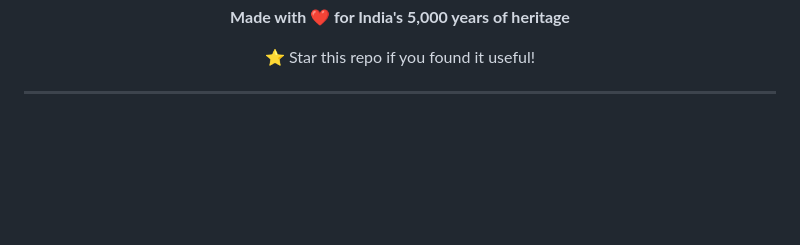
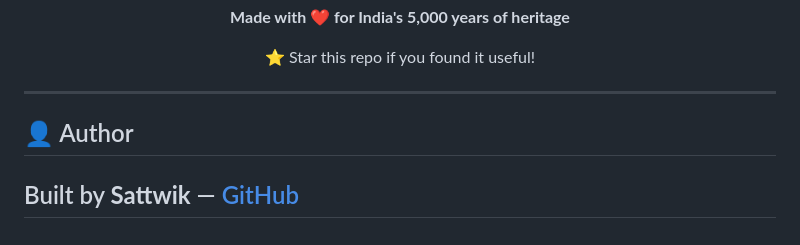
Before and after one commit to sattwik-07/Walkthrough-AI, a Markdown page: README.md, the part around the change. GitHub-like rendering; blank space fills up the shorter version.

```diff
--- a/README.md
+++ b/README.md
@@ -260,3 +260,8 @@ git push origin feature/your-feature
 </div>
 
 ---
+
+## 👤 Author
+
+Built by **Sattwik** — [GitHub](https://github.com/sattwik-07)
+---
```
